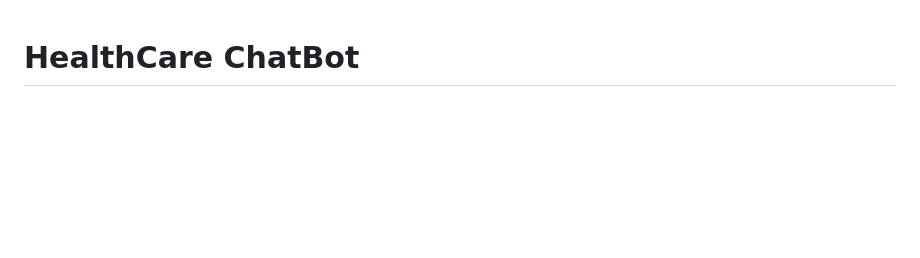
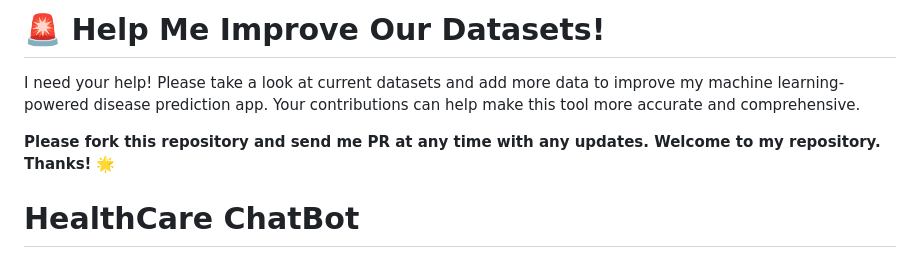
Before and after one commit to acedev97/health-consultant-app, a Markdown page: README.md, the part around the change. Drawn GitHub-style; blank space fills up the shorter version.

```diff
--- a/README.md
+++ b/README.md
@@ -1,3 +1,9 @@
+# 🚨 Help Me Improve Our Datasets!
+
+I need your help! Please take a look at current datasets and add more data to improve my machine learning-powered disease prediction app. Your contributions can help make this tool more accurate and comprehensive.
+
+**Please fork this repository and send me PR at any time with any updates. Welcome to my repository. Thanks!** 🌟
+
 # HealthCare ChatBot
 
 A machine learning-powered chatbot for preliminary disease diagnosis based on user-reported symptoms. This interactive tool helps users identify potential health issues by guiding them through symptom selection and providing disease predictions, descriptions, and precautions.
```
